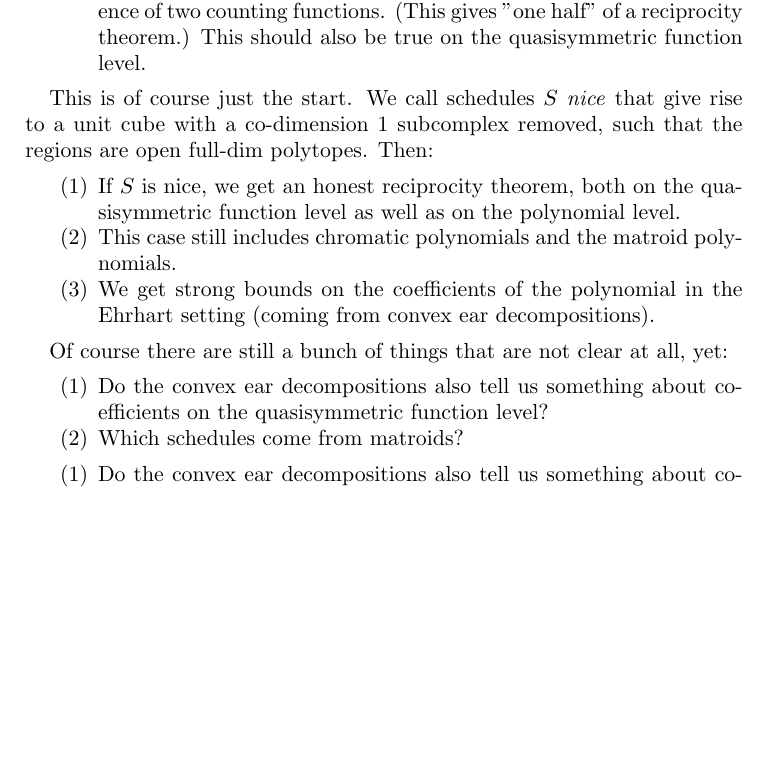
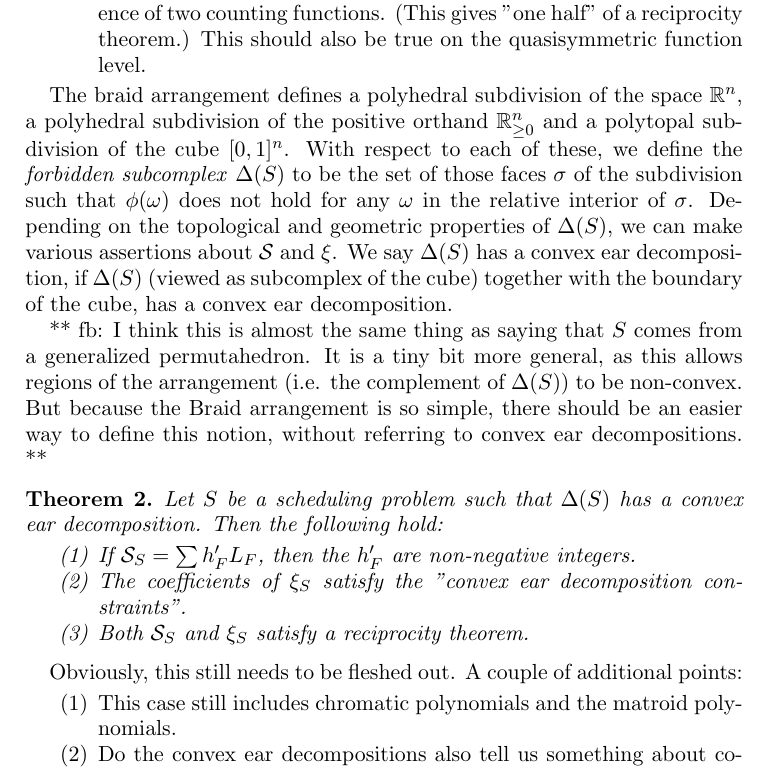
Before and after one commit to fbreuer/SchedulingProblems, a LaTeX paper (Scheduling.tex): part of page 2 of 9, cut so that both start at the same text, the shorter picture padded with empty space. Compiled offline with pdfLaTeX.

Commit message:
remarks about reciprocity theorem

```diff
--- a/Scheduling.tex
+++ b/Scheduling.tex
@@ -143,25 +143,25 @@ There are a couple of other things we could add here:
 \item The values of $\xi_S(-k)$ at negative integers can be written as a difference of two counting functions. (This gives "one half" of a reciprocity theorem.) This should also be true on the quasisymmetric function level.
 \end{enumerate}
 
-This is of course just the start. We call schedules $S$ \defn{nice} that give rise to a unit cube with a co-dimension 1 subcomplex removed, such that the regions are open full-dim polytopes. Then:
+The braid arrangement defines a polyhedral subdivision of the space $\RR^n$, a polyhedral subdivision of the positive orthand $\RR_{\geq 0}^n$ and a polytopal subdivision of the cube $[0,1]^n$. With respect to each of these, we define the \emph{forbidden subcomplex} $\Delta(S)$ to be the set of those faces $\sigma$ of the subdivision such that $\phi(\omega)$ does not hold for any $\omega$ in the relative interior of $\sigma$. Depending on the topological and geometric properties of $\Delta(S)$, we can make various assertions about $\SSS$ and $\xi$. We say $\Delta(S)$ has a convex ear decomposition, if $\Delta(S)$ (viewed as subcomplex of the cube) together with the boundary of the cube, has a convex ear decomposition.
+
+** fb: I think this is almost the same thing as saying that $S$ comes from a generalized permutahedron. It is a tiny bit more general, as this allows regions of the arrangement (i.e. the complement of $\Delta(S)$) to be non-convex. But because the Braid arrangement is so simple, there should be an easier way to define this notion, without referring to convex ear decompositions. **
+
+\begin{theorem}
+Let $S$ be a scheduling problem such that $\Delta(S)$ has a convex ear decomposition. Then the following hold:
 \begin{enumerate}
-\item If $S$ is nice, we get an honest reciprocity theorem, both on the quasisymmetric function level as well as on the polynomial level.
+\item If $\SSS_S = \sum h_F' L_F$, then the $h_F'$ are non-negative integers.
+\item The coefficients of $\xi_S$ satisfy the "convex ear decomposition constraints".
+\item Both $\SSS_S$ and $\xi_S$ satisfy a reciprocity theorem.
+\end{enumerate}
+\end{theorem}
+
+Obviously, this still needs to be fleshed out. A couple of additional points:
+\begin{enumerate}
 \item This case still includes chromatic polynomials and the matroid polynomials.
-\item We get strong bounds on the coefficients of the polynomial in the Ehrhart setting (coming from convex ear decompositions).
-\end{enumerate}
-
-Of course there are still a bunch of things that are not clear at all, yet:
-\begin{enumerate}
 \item Do the convex ear decompositions also tell us something about coefficients on the quasisymmetric function level?
 \item Which schedules come from matroids?
 \end{enumerate}
-
-\begin{enumerate}
-\item Do the convex ear decompositions also tell us something about coefficients on the quasisymmetric function level?
-\item Which schedules come from matroids?
-\end{enumerate}
-
-
 
 \subsection{Motivating examples}
 
```
